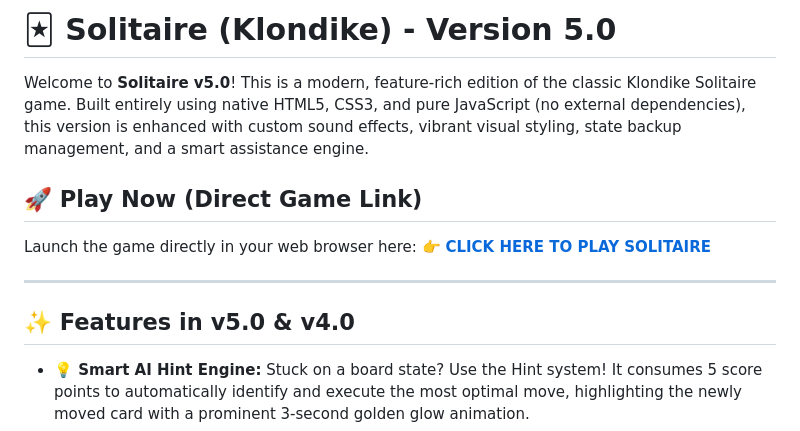
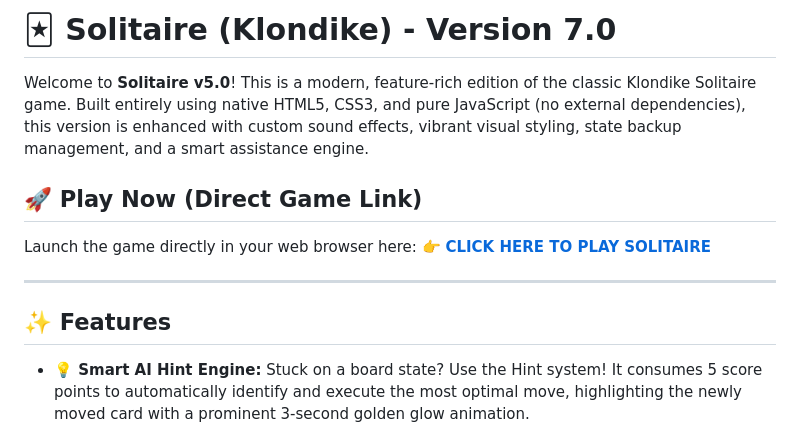
Before and after one commit to emenes/solitaire-byEmenes, a Markdown page: README.md, the part around the change. Rendered like a GitHub page.

```diff
--- a/README.md
+++ b/README.md
@@ -1,4 +1,4 @@
-# 🃏 Solitaire (Klondike) - Version 5.0
+# 🃏 Solitaire (Klondike) - Version 7.0
 
 Welcome to **Solitaire v5.0**! This is a modern, feature-rich edition of the classic Klondike Solitaire game. Built entirely using native HTML5, CSS3, and pure JavaScript (no external dependencies), this version is enhanced with custom sound effects, vibrant visual styling, state backup management, and a smart assistance engine.
 
@@ -8,7 +8,7 @@ Launch the game directly in your web browser here:
 
 ---
 
-## ✨ Features in v5.0 & v4.0
+## ✨ Features
 
 *   **💡 Smart AI Hint Engine:** Stuck on a board state? Use the Hint system! It consumes 5 score points to automatically identify and execute the most optimal move, highlighting the newly moved card with a prominent 3-second golden glow animation.
 *   **🧩 Instant Auto-Solve:** Want to see the victory state immediately? The Solve feature programmatically completes the entire board with a single click (sets final score to 0).
```
